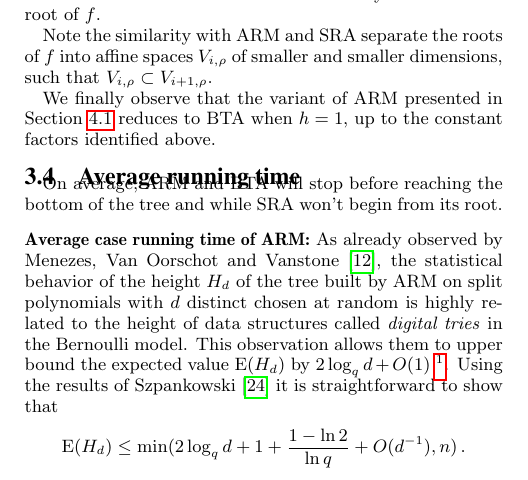
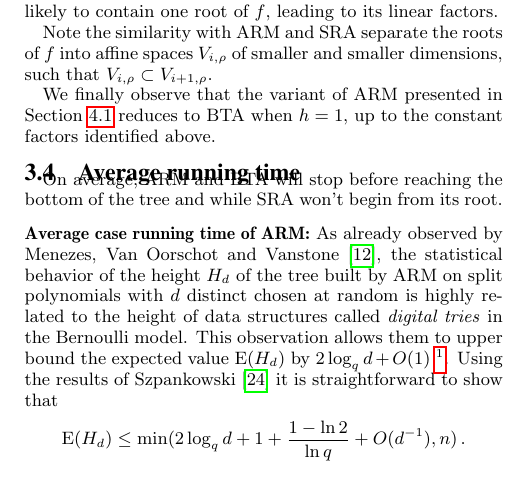
Before and after one commit to defeo/root_finding, a LaTeX paper (root_finding.tex): part of one column of page 6 of 9, cut at the place of the change. Compiled offline with pdfLaTeX.

Commit message:
section 3

```diff
--- a/root_finding.tex
+++ b/root_finding.tex
@@ -949,7 +949,7 @@ $L_{\nn-1}(X)=\alpha^{-q^{n-1}}\trextbase(\alpha X)$ and
 Up to the constant factors $\alpha^{-q^{n-1}}$, the polynomials used
 in BTA and in the last level of ARM are therefore identical.
 
-From a geometric point of view, each trace computed by BTA separates the roots of $f$ into $q$ different affine sets of size $\qq^{\nn-1}$, corresponding to the roots of $\Tr(\alpha X)-r$ for all $r\in\fq$. After repeating this separation process for $O(\log_\qq\dd)$  randomly chosen $\alpha$ which are linearly independent values, the intersections of these affine sets are likely to contain one root of $f$.
+From a geometric point of view, each trace computed by BTA separates the roots of $f$ into $q$ different affine sets of size $\qq^{\nn-1}$, corresponding to the roots of $\Tr(\alpha X)-r$ for all $r\in\fq$. After repeating this separation process on the factors for $O(\log_\qq\dd)$ randomly chosen $\alpha$ which are linearly independent values, the intersections of these affine sets are likely to contain one root of $f$, leading to its linear factors.
 
 Note the similarity with ARM and SRA separate the roots of $f$ into affine spaces $V_{i,\rho}$ of smaller and smaller dimensions, such that $V_{i,\rho}\subset V_{i+1,\rho}$.
 
```
